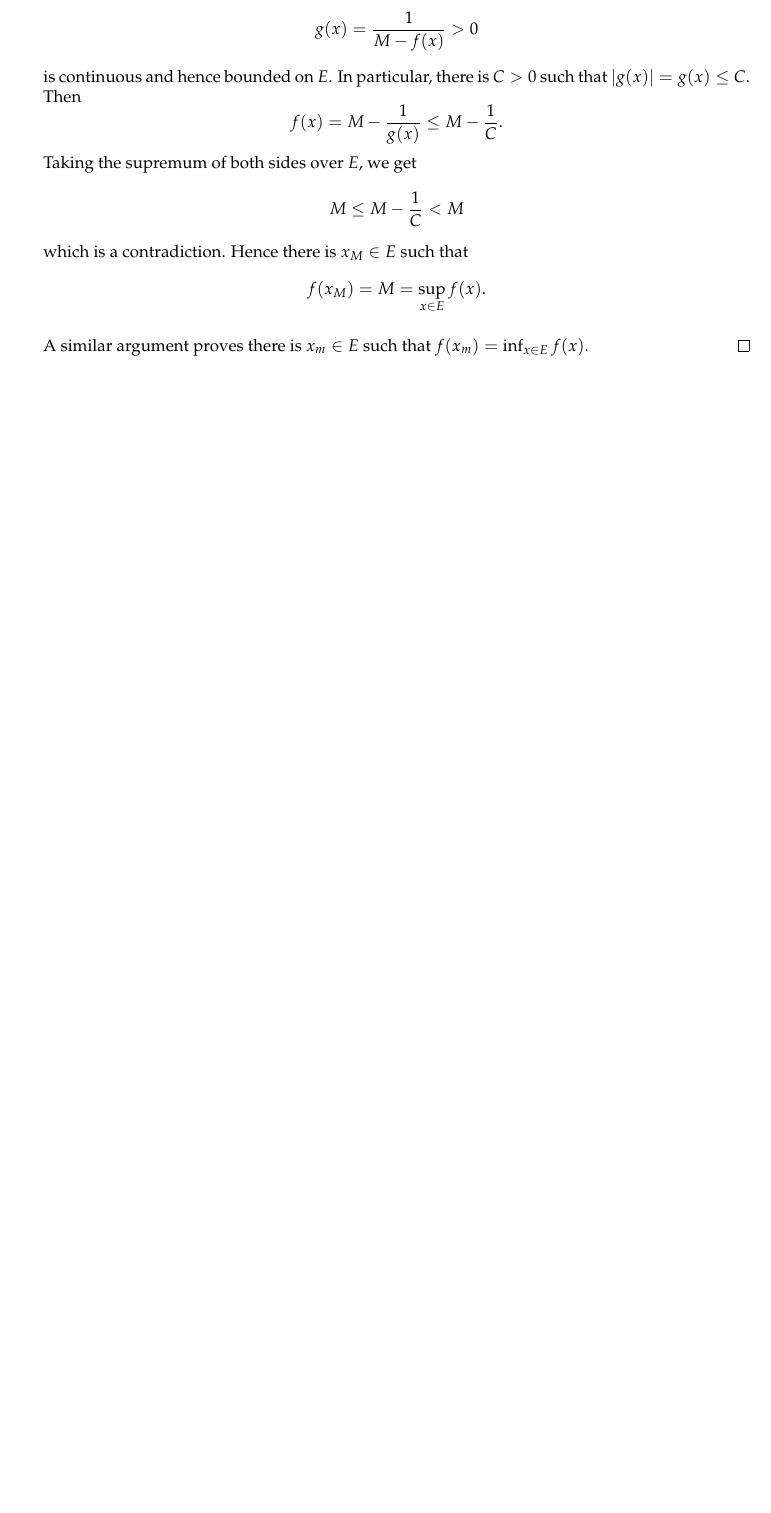
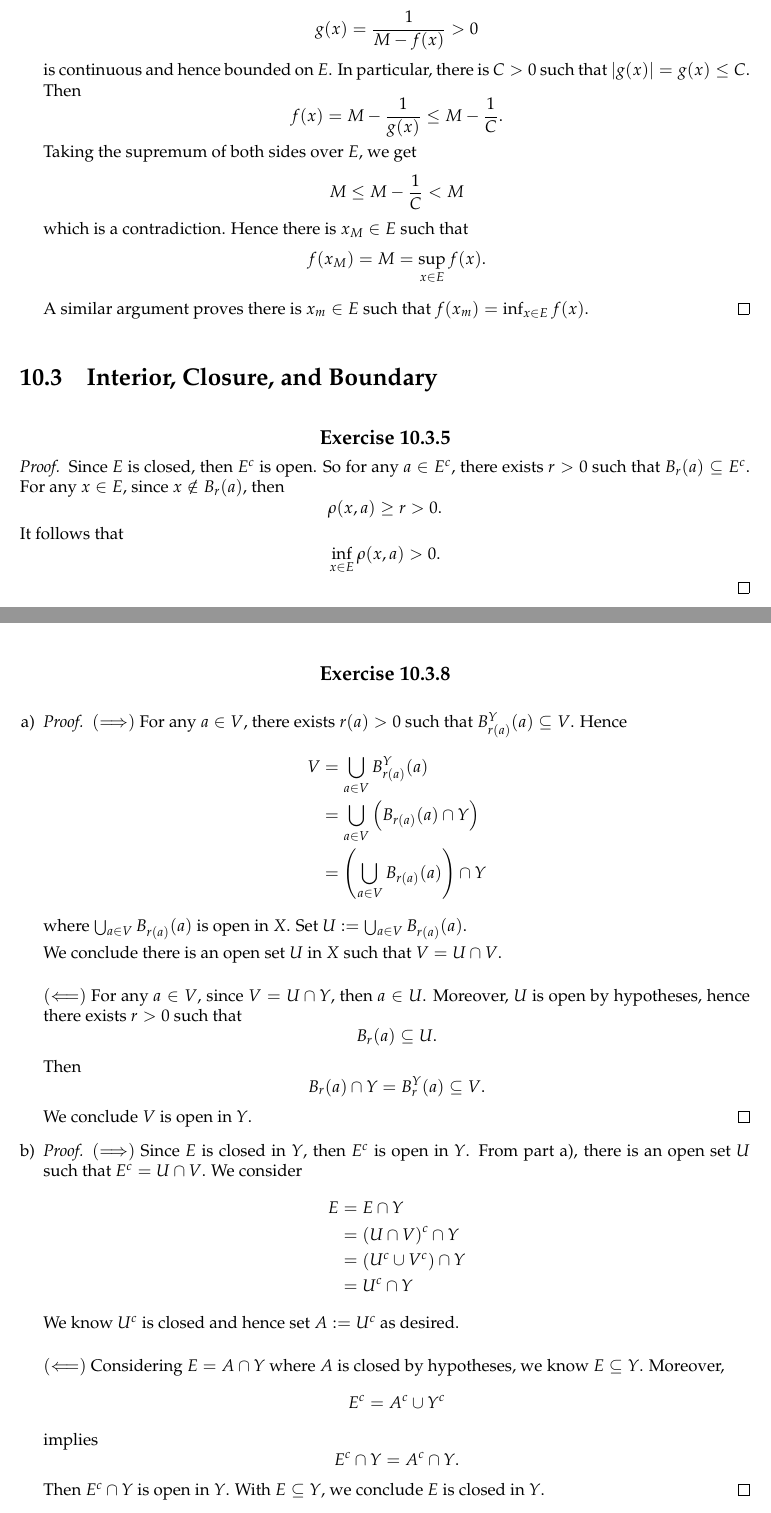
Before and after one commit to howeverforever/An-Introduction-to-Analysis, a LaTeX document (chapter10/chapter10.tex, which reads chapter10/section_10.3/ex_10.3.5.tex, chapter10/section_10.3/ex_10.3.8.tex): part of page 6 of 6 before the commit and two parts of pages 6 and 7 of 7 after it, the two joined at a grey line, cut so that both start at the same text, the shorter picture padded with empty space. Compiled offline with pdfLaTeX.

Commit message:
Write exercises 10.3 5, 8.

```diff
--- a/chapter10/chapter10.tex
+++ b/chapter10/chapter10.tex
@@ -82,4 +82,16 @@
 
 \input{section_10.2/ex_10.2.9}
 
+
+% === Section 10.3 ===
+\section{Interior, Closure, and Boundary}
+
+\setcounter{Exercise}{4}
+\input{section_10.3/ex_10.3.5}
+
+\vspace{12pt}
+
+\setcounter{Exercise}{7}
+\input{section_10.3/ex_10.3.8}
+
 \end{document}
--- /dev/null
+++ b/chapter10/section_10.3/ex_10.3.5.tex
@@ -0,0 +1,13 @@
+% === Exercise 10.3.5 ===
+\begin{Exercise}
+\begin{proof}
+Since $E$ is closed, then $E^c$ is open. So for any $a\in E^c$, there exists $r>0$ such that $B_r(a) \subseteq E^c$. For any $x\in E$, since $x\notin B_r(a)$, then
+$$
+\rho(x,a) \geq r > 0.
+$$
+It follows that
+$$
+\inf_{x\in E}\rho(x,a) > 0.
+$$
+\end{proof}
+\end{Exercise}
--- /dev/null
+++ b/chapter10/section_10.3/ex_10.3.8.tex
@@ -0,0 +1,60 @@
+% === Exercise 10.3.8 ===
+\begin{Exercise}
+\begin{enumerate}[a)]
+\item
+\begin{proof}
+$(\Longrightarrow)$
+For any $a\in V$, there exists $r(a)>0$ such that $B_{r(a)}^Y(a)\subseteq V$. Hence
+\begin{align*}
+V
+&= \bigcup_{a\in V}B_{r(a)}^Y(a) \\
+&= \bigcup_{a\in V}\left( B_{r(a)}(a)\cap Y \right) \\
+&= \left( \bigcup_{a\in V}B_{r(a)}(a) \right) \cap Y
+\end{align*}
+where $\bigcup_{a\in V}B_{r(a)}(a)$ is open in $X$.
+Set $U := \bigcup_{a\in V}B_{r(a)}(a)$.
+
+We conclude there is an open set $U$ in $X$ such that $V=U\cap V$.
+
+\vspace{2ex}
+
+$(\Longleftarrow)$
+For any $a\in V$, since $V=U\cap Y$, then $a\in U$. Moreover, $U$ is open by hypotheses, hence there exists $r>0$ such that
+$$
+B_r(a)\subseteq U.
+$$
+Then
+$$
+B_r(a)\cap Y = B_r^Y(a) \subseteq V.
+$$
+We conclude $V$ is open in $Y$.
+\end{proof}
+
+\item
+\begin{proof}
+$(\Longrightarrow)$
+Since $E$ is closed in $Y$, then $E^c$ is open in $Y$. From part a), there is an open set $U$ such that $E^c = U\cap V$. We consider
+\begin{align*}
+E
+&= E\cap Y \\
+&= \left( U\cap V \right)^c \cap Y \\
+&= \left( U^c\cup V^c \right) \cap Y \\
+&= U^c\cap Y
+\end{align*}
+We know $U^c$ is closed and hence set $A:=U^c$ as desired.
+
+\vspace{2ex}
+
+$(\Longleftarrow)$
+Considering $E=A\cap Y$ where $A$ is closed by hypotheses, we know $E\subseteq Y$. Moreover,
+$$
+E^c = A^c\cup Y^c
+$$
+implies
+$$
+E^c\cap Y = A^c\cap Y.
+$$
+Then $E^c\cap Y$ is open in $Y$. With $E\subseteq Y$, we conclude $E$ is closed in $Y$.
+\end{proof}
+\end{enumerate}
+\end{Exercise}
```
